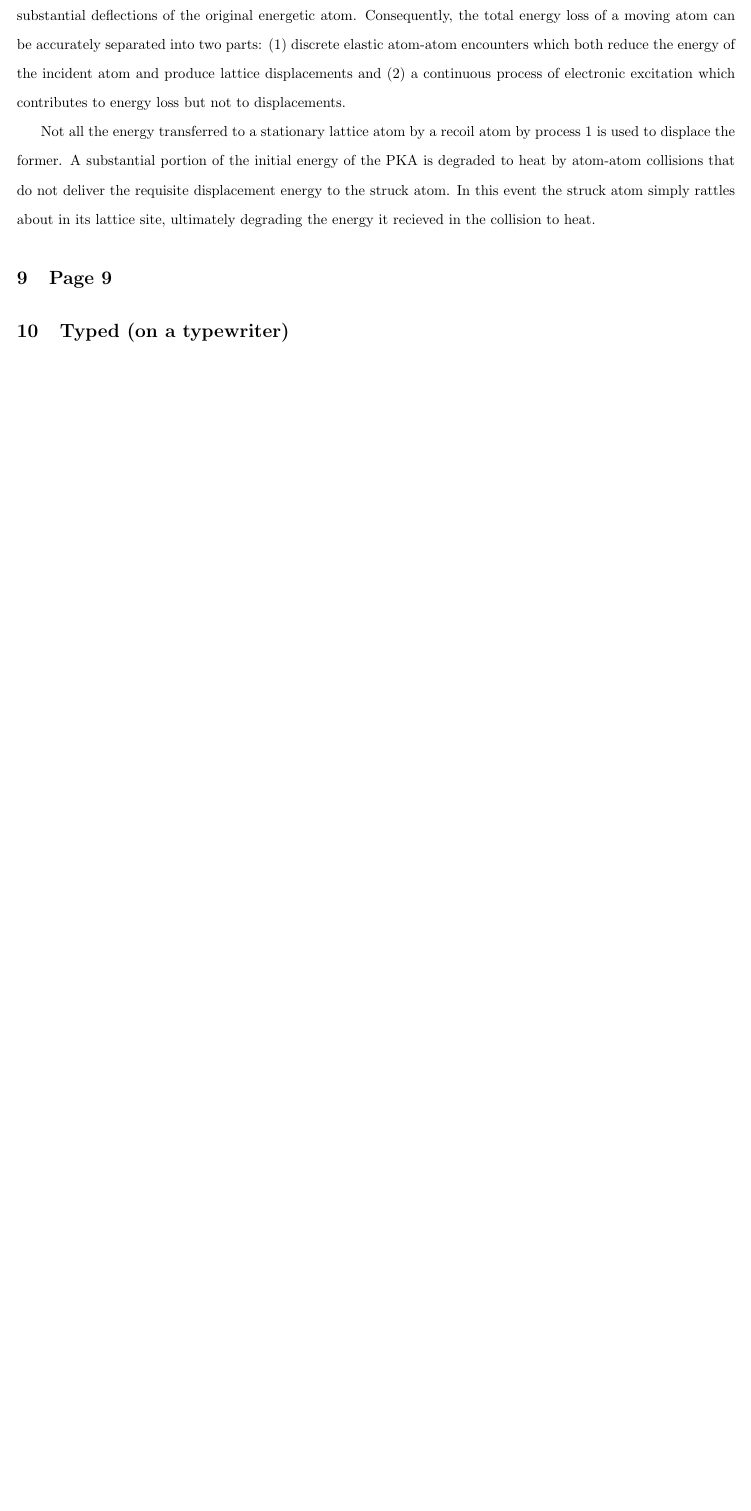
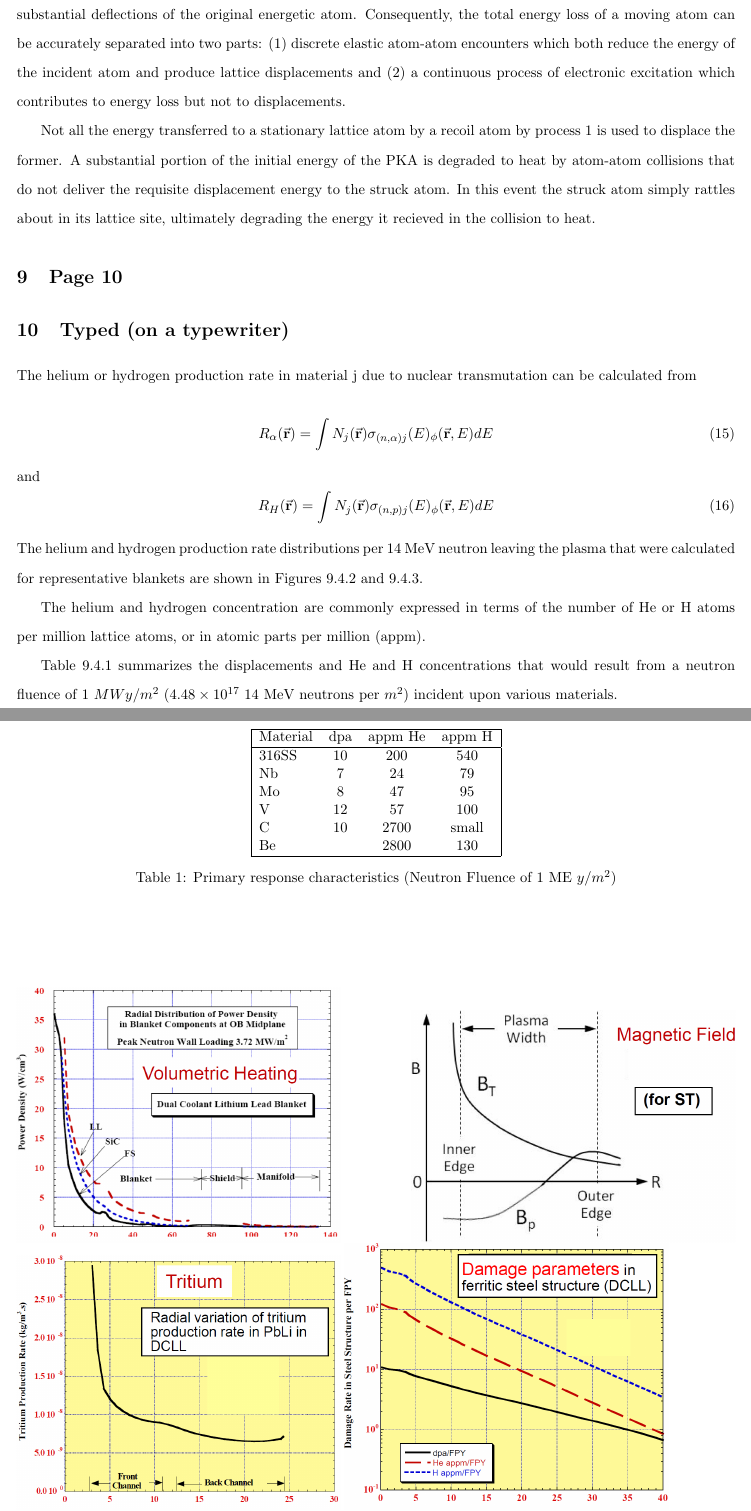
Before and after one commit to jtvanlew/ucla-fusion-class-notes, a LaTeX document (Handout 9/Radiation Damage.tex): part of page 6 of 6 before the commit and two parts of pages 6 and 7 of 11 after it, the two joined at a grey line, cut so that both start at the same text, the shorter picture padded with empty space. Compiled offline with pdfLaTeX.

Commit message:
Added some more content, plus the figures (just named them with numbers for now...).

```diff
--- a/Handout 9/Radiation Damage.tex
+++ b/Handout 9/Radiation Damage.tex
@@ -191,7 +191,47 @@ The collision between a recoil and a lattice atom is often assumed to be elastic
 
 Not all the energy transferred to a stationary lattice atom by a recoil atom by process 1 is used to displace the former. A substantial portion of the initial energy of the PKA is degraded to heat by atom-atom collisions that do not deliver the requisite displacement energy to the struck atom. In this event the struck atom simply rattles about in its lattice site, ultimately degrading the energy it recieved in the collision to heat.
 
-\section{Page 9}
+\section{Page 10}
 
 \section{Typed (on a typewriter)}
 
+The helium or hydrogen production rate in material j due to nuclear transmutation can be calculated from
+
+\begin{equation}
+	R_{\alpha}(\vec{\mathbf{r}}) = \int N_j(\vec{\mathbf{r}}) \sigma_{(n,\alpha)j}(E)_{\phi}(\vec{\mathbf{r}},E) dE
+\end{equation}
+and
+\begin{equation}
+	R_{H}(\vec{\mathbf{r}}) = \int N_j(\vec{\mathbf{r}}) \sigma_{(n,p)j}(E)_{\phi}(\vec{\mathbf{r}},E) dE
+\end{equation}
+The helium and hydrogen production rate distributions per 14 MeV neutron leaving the plasma that were calculated for representative blankets are shown in Figures 9.4.2 and 9.4.3.
+
+The helium and hydrogen concentration are commonly expressed in terms of the number of He or H atoms per million lattice atoms, or in atomic parts per million (appm).
+
+Table 9.4.1 summarizes the displacements and He and H concentrations that would result from a neutron fluence of 1 $MW y/m^2$ $(4.48\times 10^{17}$ 14 MeV neutrons per $m^2$) incident upon various materials.
+\begin{table}
+\centering
+\begin{tabular}{|lccc|}
+\hline
+Material & dpa & appm He & appm H \\
+\hline
+316SS & 10 & 200  & 540   \\
+Nb    & 7  & 24   & 79    \\
+Mo    & 8  & 47   & 95    \\
+V     & 12 & 57   & 100   \\
+C     & 10 & 2700 & small \\
+Be    &    & 2800 & 130   \\
+\hline
+\end{tabular}
+\caption{Primary response characteristics (Neutron Fluence of 1 ME $y/m^2$)}
+\end{table}
+
+
+\section{Pages 11-14}
+
+\begin{figure}
+  \includegraphics[width=0.45\textwidth]{figs/fig4.png}
+  \includegraphics[width=0.45\textwidth]{figs/fig6.png}
+  \includegraphics[width=0.45\textwidth]{figs/fig5.png}
+  \includegraphics[width=0.45\textwidth]{figs/fig7.png}
+  \caption{PKA collision with lattice}
```
Also changed, not shown: Handout 9/Radiation Damage.pdf, Handout 9/figs/fig1.png (added), Handout 9/figs/fig10.png (added), Handout 9/figs/fig11.png (added), Handout 9/figs/fig12.png (added), Handout 9/figs/fig13.png (added), Handout 9/figs/fig14.png (added), Handout 9/figs/fig15.png (added), Handout 9/figs/fig16.png (added), Handout 9/figs/fig17.png (added), Handout 9/figs/fig2.png (added), Handout 9/figs/fig3.png (added), Handout 9/figs/fig4.png (added), Handout 9/figs/fig5.png (added), 5 more files.
